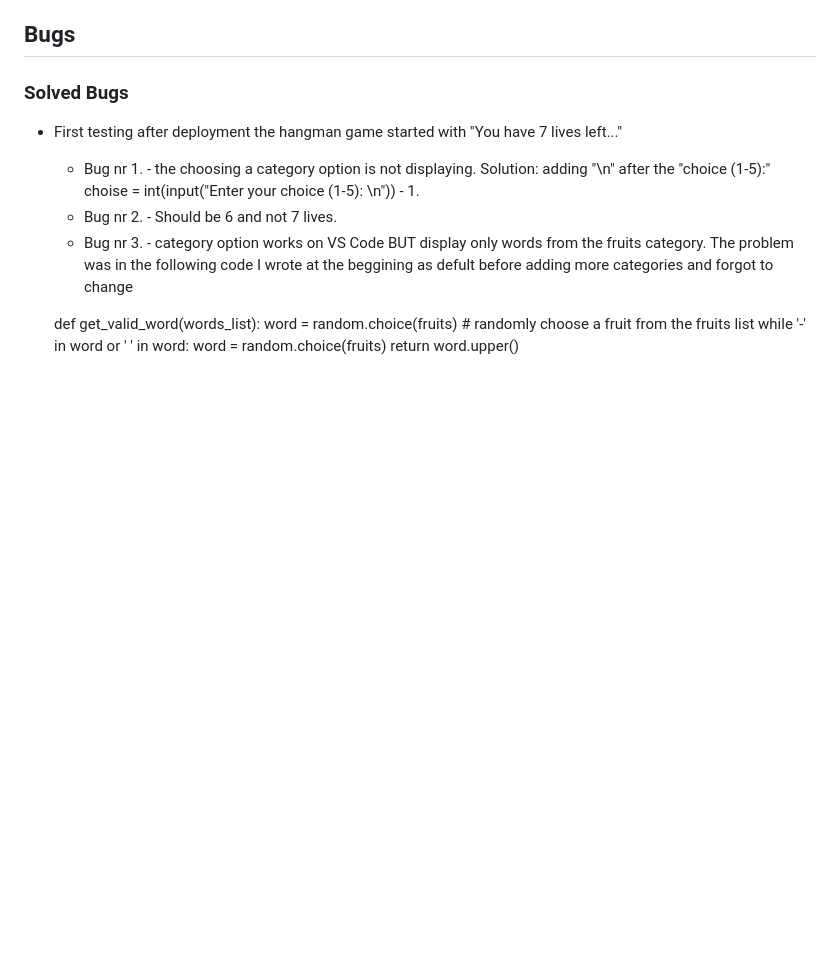
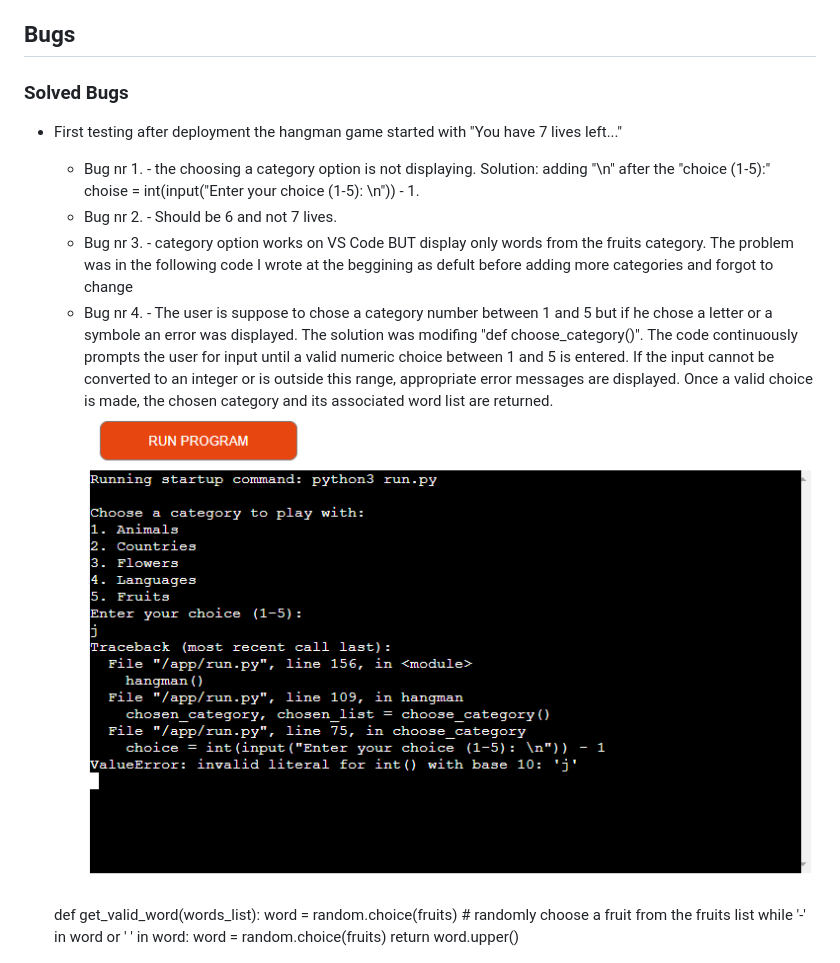
Before and after one commit to AmirShkolnik/Hangman, a Markdown page: README.md, the part around the change. Drawn GitHub-style; pictures changed too: Readme-images/bug-4.png (added); blank space fills up the shorter version.

Commit message:
readme - update bug 4 at solved bugs section, run.py- def choose_category() - fix error if user chose a symbol or a letter insted for a number between 1-5

```diff
--- a/README.md
+++ b/README.md
@@ -422,6 +422,8 @@ Bugs
      - Bug nr 2. - Should be 6 and not 7 lives.
      - Bug nr 3. - category option works on VS Code BUT display only words from the fruits category.
      The problem was in the following code I wrote at the beggining as defult before adding more categories and forgot to change
+     - Bug nr 4. - The user is suppose to chose a category number between 1 and 5 but if he chose a letter or a symbole an error was displayed. The solution was modifing "def choose_category()". The code continuously prompts the user for input until a valid numeric choice between 1 and 5 is entered. If the input cannot be converted to an integer or is outside this range, appropriate error messages are displayed. Once a valid choice is made, the chosen category and its associated word list are returned.
+![Bug number 4](Readme-images/bug-4.png)
 
      def get_valid_word(words_list):
     word = random.choice(fruits)  # randomly choose a fruit from the fruits list
```
Also changed, not shown: 1 other file.
